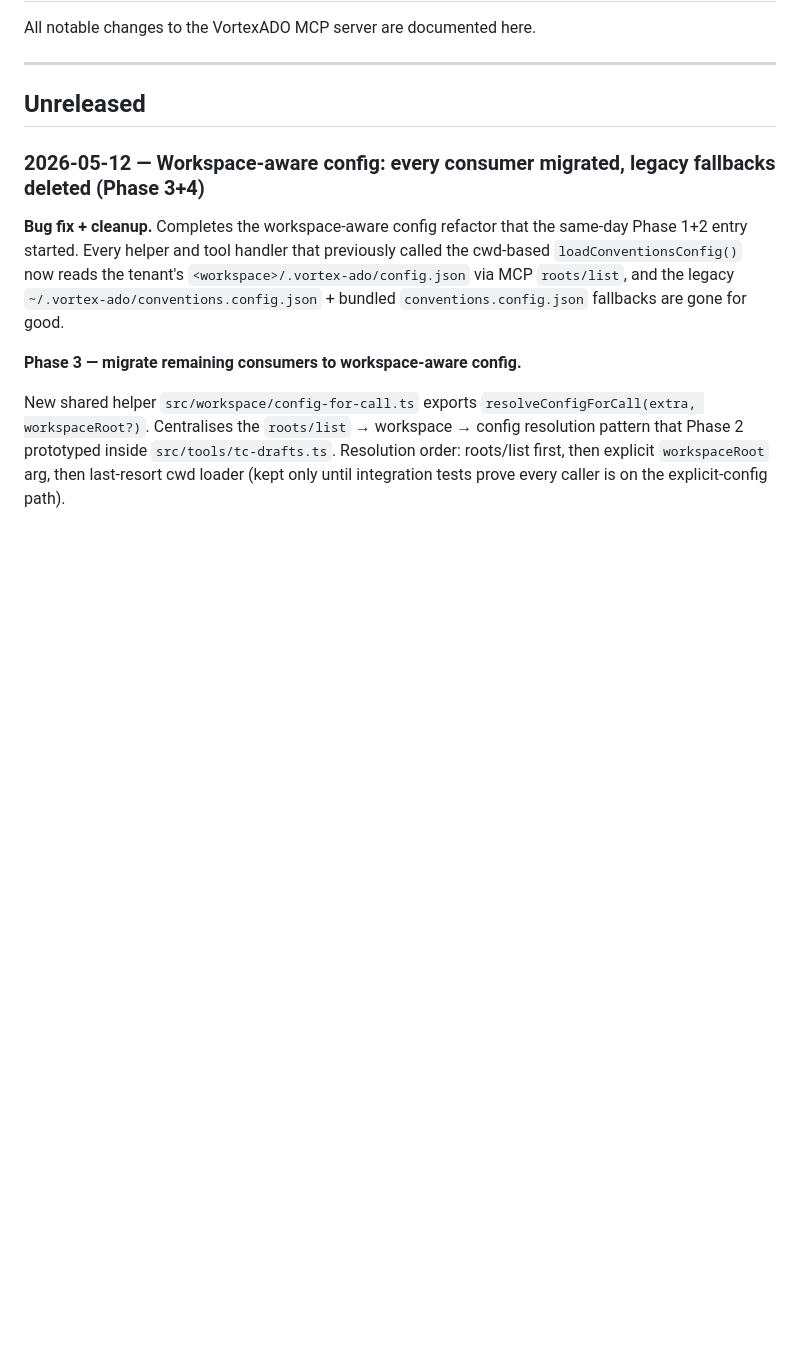
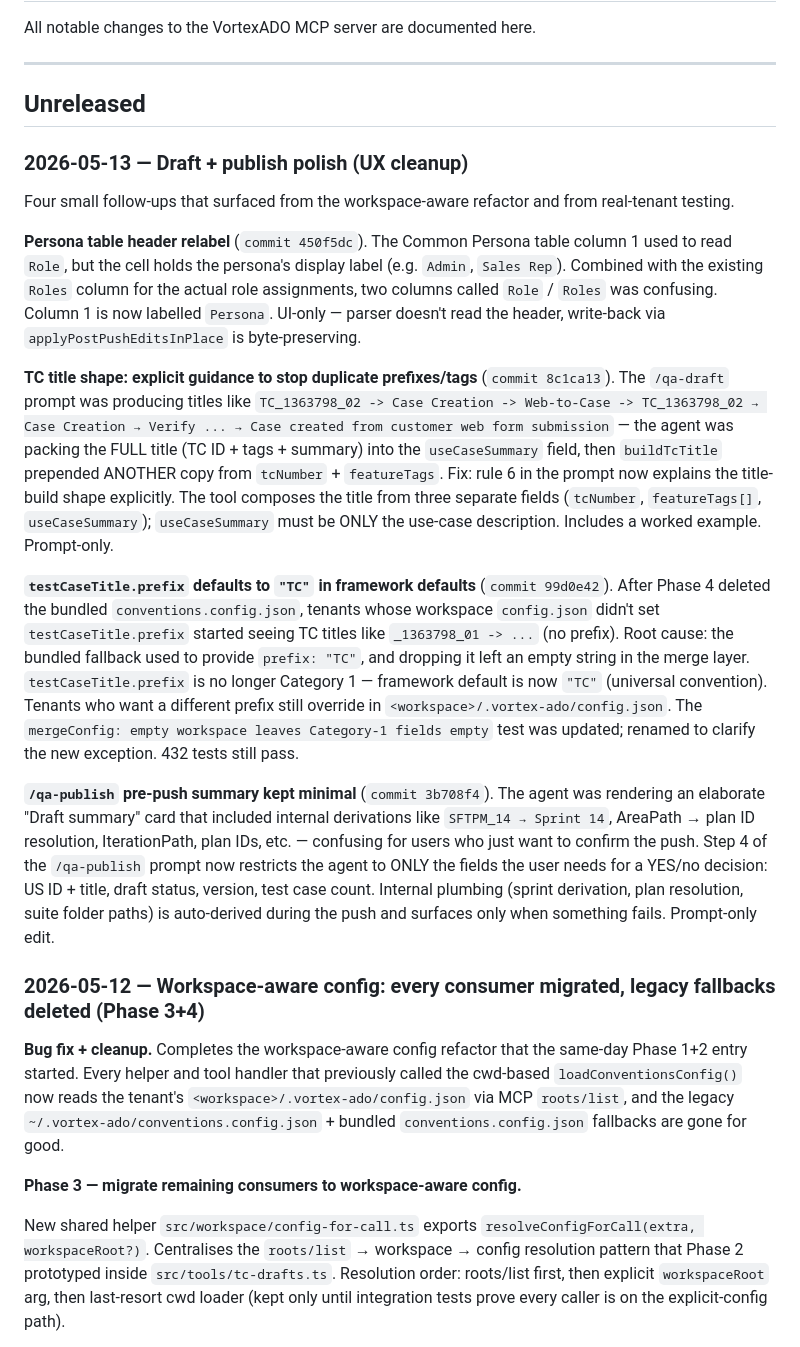
Before and after one commit to badgujar-kavita/ado-mcp-server, a Markdown page: docs/changelog.md, the part around the change. Rendered like a GitHub page; blank space fills up the shorter version.

Commit message:
Docs: changelog entry for 2026-05-13 polish round
Cover the four undocumented commits from yesterday:
- 450f5dc: Persona table column 1 relabel (Role -> Persona)
- 8c1ca13: TC title shape guidance (no duplicate prefix/tags)
- 99d0e42: testCaseTitle.prefix framework-default to "TC"
- 3b708f4: qa-publish step-4 minimal pre-push summary

All four were UX/UI fixes flagged during real-tenant testing. None
changed schema, types, or persisted state, so nothing to update in
conventions.md / setup-guide.md.

Co-Authored-By: Claude Opus 4.7 (1M context) <noreply@anthropic.com>

```diff
--- a/docs/changelog.md
+++ b/docs/changelog.md
@@ -5,6 +5,18 @@ All notable changes to the VortexADO MCP server are documented here.
 ---
 
 ## Unreleased
+
+### 2026-05-13 — Draft + publish polish (UX cleanup)
+
+Four small follow-ups that surfaced from the workspace-aware refactor and from real-tenant testing.
+
+**Persona table header relabel** (`commit 450f5dc`). The Common Persona table column 1 used to read `Role`, but the cell holds the persona's display label (e.g. `Admin`, `Sales Rep`). Combined with the existing `Roles` column for the actual role assignments, two columns called `Role` / `Roles` was confusing. Column 1 is now labelled `Persona`. UI-only — parser doesn't read the header, write-back via `applyPostPushEditsInPlace` is byte-preserving.
+
+**TC title shape: explicit guidance to stop duplicate prefixes/tags** (`commit 8c1ca13`). The `/qa-draft` prompt was producing titles like `TC_1363798_02 -> Case Creation -> Web-to-Case -> TC_1363798_02 → Case Creation → Verify ... → Case created from customer web form submission` — the agent was packing the FULL title (TC ID + tags + summary) into the `useCaseSummary` field, then `buildTcTitle` prepended ANOTHER copy from `tcNumber` + `featureTags`. Fix: rule 6 in the prompt now explains the title-build shape explicitly. The tool composes the title from three separate fields (`tcNumber`, `featureTags[]`, `useCaseSummary`); `useCaseSummary` must be ONLY the use-case description. Includes a worked example. Prompt-only.
+
+**`testCaseTitle.prefix` defaults to `"TC"` in framework defaults** (`commit 99d0e42`). After Phase 4 deleted the bundled `conventions.config.json`, tenants whose workspace `config.json` didn't set `testCaseTitle.prefix` started seeing TC titles like `_1363798_01 -> ...` (no prefix). Root cause: the bundled fallback used to provide `prefix: "TC"`, and dropping it left an empty string in the merge layer. `testCaseTitle.prefix` is no longer Category 1 — framework default is now `"TC"` (universal convention). Tenants who want a different prefix still override in `<workspace>/.vortex-ado/config.json`. The `mergeConfig: empty workspace leaves Category-1 fields empty` test was updated; renamed to clarify the new exception. 432 tests still pass.
+
+**`/qa-publish` pre-push summary kept minimal** (`commit 3b708f4`). The agent was rendering an elaborate "Draft summary" card that included internal derivations like `SFTPM_14 → Sprint 14`, AreaPath → plan ID resolution, IterationPath, plan IDs, etc. — confusing for users who just want to confirm the push. Step 4 of the `/qa-publish` prompt now restricts the agent to ONLY the fields the user needs for a YES/no decision: US ID + title, draft status, version, test case count. Internal plumbing (sprint derivation, plan resolution, suite folder paths) is auto-derived during the push and surfaces only when something fails. Prompt-only edit.
 
 ### 2026-05-12 — Workspace-aware config: every consumer migrated, legacy fallbacks deleted (Phase 3+4)
 
```
